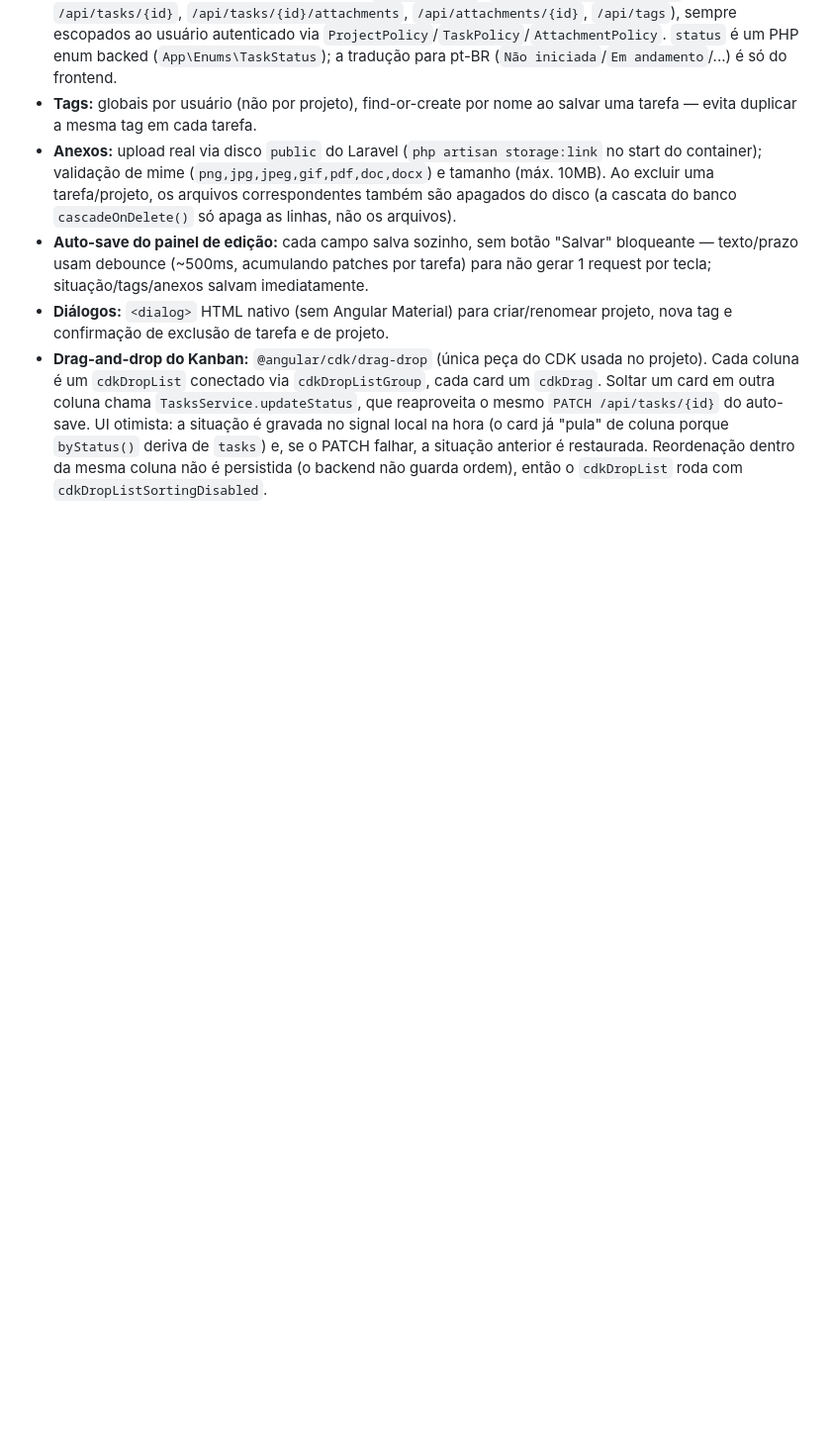
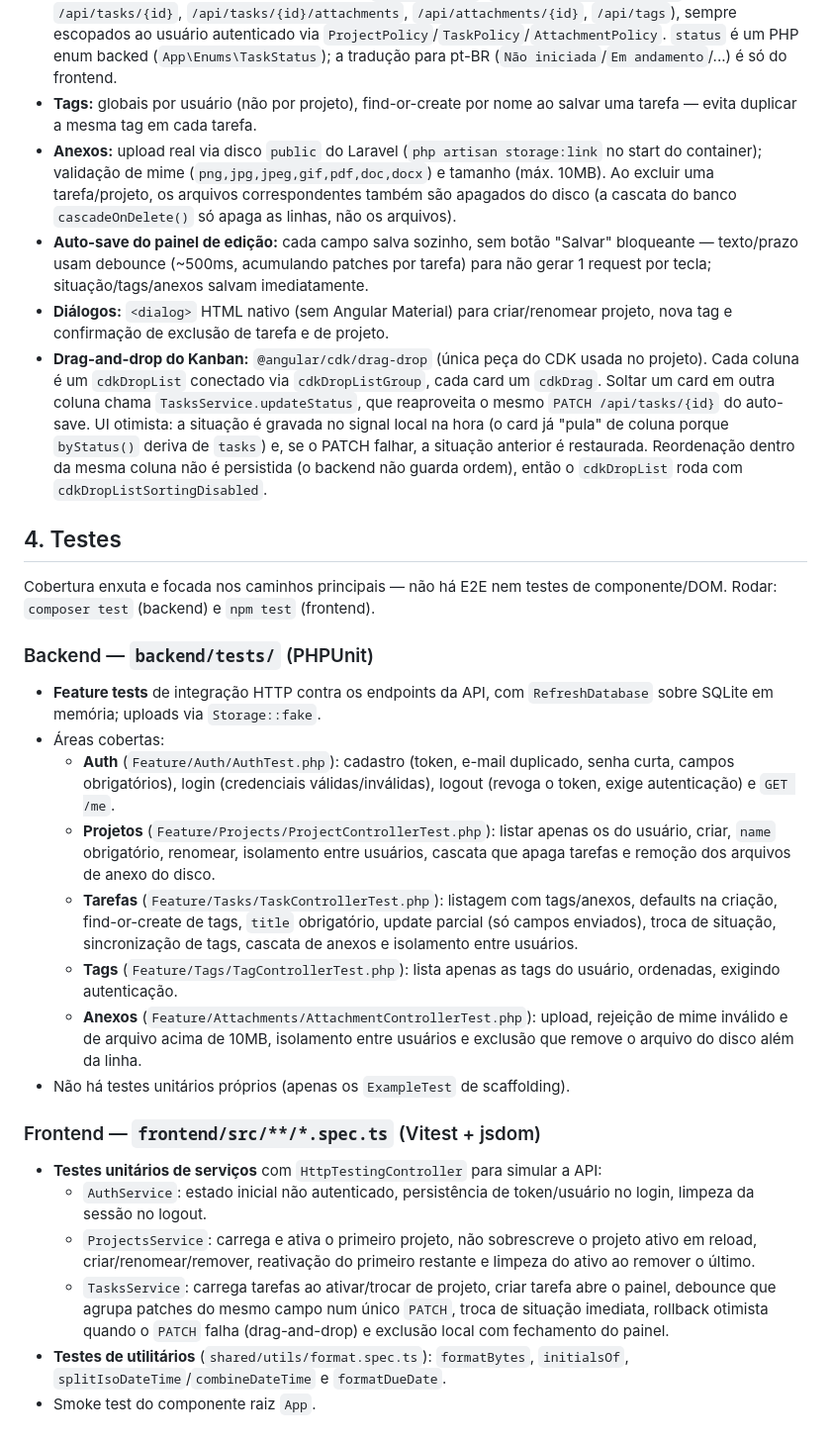
Before and after one commit to ramonliranidev/taskly_challenger, a Markdown page: SPEC.md, the part around the change. Shown at 99% size. Drawn GitHub-style; blank space fills up the shorter version.

Commit message:
docs(spec): documenta a suíte de testes de backend e frontend
Co-Authored-By: Claude Sonnet 5 <noreply@anthropic.com>

```diff
--- a/SPEC.md
+++ b/SPEC.md
@@ -83,3 +83,27 @@
 - **Auto-save do painel de edição:** cada campo salva sozinho, sem botão "Salvar" bloqueante — texto/prazo usam debounce (~500ms, acumulando patches por tarefa) para não gerar 1 request por tecla; situação/tags/anexos salvam imediatamente.
 - **Diálogos:** `<dialog>` HTML nativo (sem Angular Material) para criar/renomear projeto, nova tag e confirmação de exclusão de tarefa e de projeto.
 - **Drag-and-drop do Kanban:** `@angular/cdk/drag-drop` (única peça do CDK usada no projeto). Cada coluna é um `cdkDropList` conectado via `cdkDropListGroup`, cada card um `cdkDrag`. Soltar um card em outra coluna chama `TasksService.updateStatus`, que reaproveita o mesmo `PATCH /api/tasks/{id}` do auto-save. UI otimista: a situação é gravada no signal local na hora (o card já "pula" de coluna porque `byStatus()` deriva de `tasks`) e, se o PATCH falhar, a situação anterior é restaurada. Reordenação dentro da mesma coluna não é persistida (o backend não guarda ordem), então o `cdkDropList` roda com `cdkDropListSortingDisabled`.
+
+## 4. Testes
+
+Cobertura enxuta e focada nos caminhos principais — não há E2E nem testes de componente/DOM. Rodar: `composer test` (backend) e `npm test` (frontend).
+
+### Backend — `backend/tests/` (PHPUnit)
+
+- **Feature tests** de integração HTTP contra os endpoints da API, com `RefreshDatabase` sobre SQLite em memória; uploads via `Storage::fake`.
+- Áreas cobertas:
+  - **Auth** (`Feature/Auth/AuthTest.php`): cadastro (token, e-mail duplicado, senha curta, campos obrigatórios), login (credenciais válidas/inválidas), logout (revoga o token, exige autenticação) e `GET /me`.
+  - **Projetos** (`Feature/Projects/ProjectControllerTest.php`): listar apenas os do usuário, criar, `name` obrigatório, renomear, isolamento entre usuários, cascata que apaga tarefas e remoção dos arquivos de anexo do disco.
+  - **Tarefas** (`Feature/Tasks/TaskControllerTest.php`): listagem com tags/anexos, defaults na criação, find-or-create de tags, `title` obrigatório, update parcial (só campos enviados), troca de situação, sincronização de tags, cascata de anexos e isolamento entre usuários.
+  - **Tags** (`Feature/Tags/TagControllerTest.php`): lista apenas as tags do usuário, ordenadas, exigindo autenticação.
+  - **Anexos** (`Feature/Attachments/AttachmentControllerTest.php`): upload, rejeição de mime inválido e de arquivo acima de 10MB, isolamento entre usuários e exclusão que remove o arquivo do disco além da linha.
+- Não há testes unitários próprios (apenas os `ExampleTest` de scaffolding).
+
+### Frontend — `frontend/src/**/*.spec.ts` (Vitest + jsdom)
+
+- **Testes unitários de serviços** com `HttpTestingController` para simular a API:
+  - `AuthService`: estado inicial não autenticado, persistência de token/usuário no login, limpeza da sessão no logout.
+  - `ProjectsService`: carrega e ativa o primeiro projeto, não sobrescreve o projeto ativo em reload, criar/renomear/remover, reativação do primeiro restante e limpeza do ativo ao remover o último.
+  - `TasksService`: carrega tarefas ao ativar/trocar de projeto, criar tarefa abre o painel, debounce que agrupa patches do mesmo campo num único `PATCH`, troca de situação imediata, rollback otimista quando o `PATCH` falha (drag-and-drop) e exclusão local com fechamento do painel.
+- **Testes de utilitários** (`shared/utils/format.spec.ts`): `formatBytes`, `initialsOf`, `splitIsoDateTime`/`combineDateTime` e `formatDueDate`.
+- Smoke test do componente raiz `App`.
```
